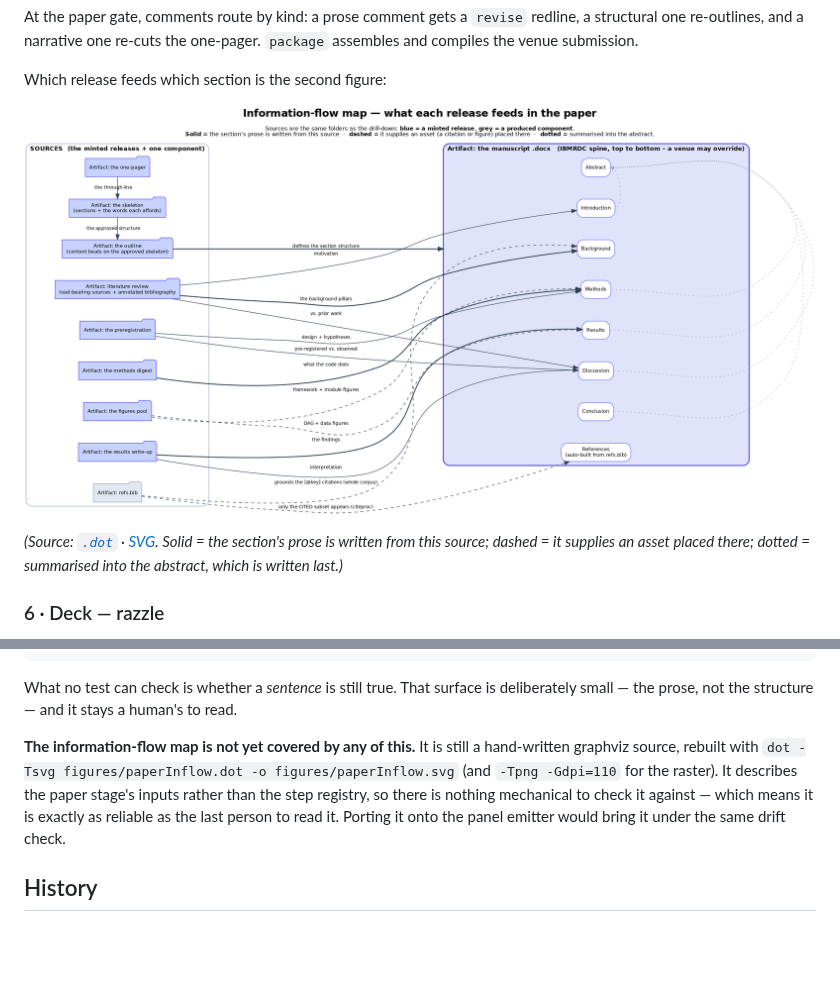
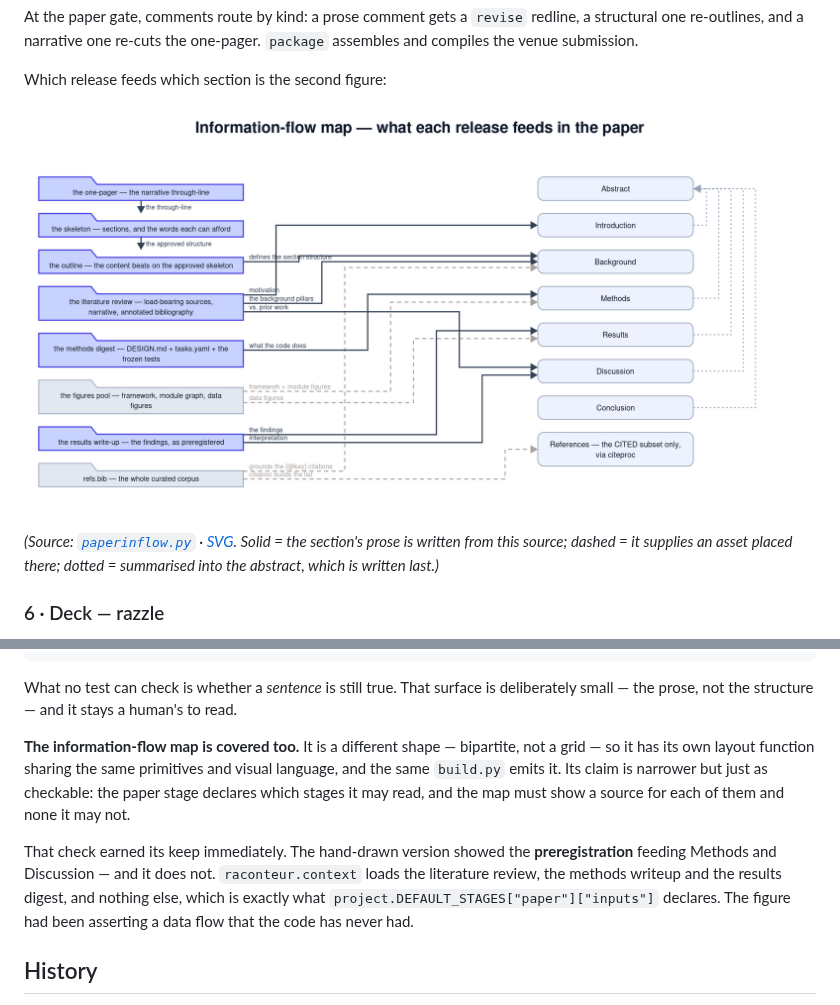
Before and after one commit to dcaler/haarpi, a Markdown page: README.md, 2 parts joined by grey strips. GitHub-like rendering; pictures changed too: figures/paperInflow.png; blank space fills up the shorter version.

```diff
--- a/README.md
+++ b/README.md
@@ -212,7 +212,7 @@ Which release feeds which section is the second figure:
 
 ![Information-flow map — what each release feeds in the paper](figures/paperInflow.png)
 
-*(Source: [`.dot`](figures/paperInflow.dot) ·
+*(Source: [`paperinflow.py`](figures/panels/paperinflow.py) ·
 [SVG](figures/paperInflow.svg). Solid = the section's prose is
 written from this source; dashed = it supplies an asset placed there; dotted =
 summarised into the abstract, which is written last.)*
@@ -331,12 +331,16 @@ git config core.hooksPath .githooks
 What no test can check is whether a *sentence* is still true. That surface is deliberately
 small — the prose, not the structure — and it stays a human's to read.
 
-**The information-flow map is not yet covered by any of this.** It is still a hand-written
-graphviz source, rebuilt with `dot -Tsvg figures/paperInflow.dot -o figures/paperInflow.svg`
-(and `-Tpng -Gdpi=110` for the raster). It describes the paper stage's inputs rather than the
-step registry, so there is nothing mechanical to check it against — which means it is exactly
-as reliable as the last person to read it. Porting it onto the panel emitter would bring it
-under the same drift check.
+**The information-flow map is covered too.** It is a different shape — bipartite, not a grid —
+so it has its own layout function sharing the same primitives and visual language, and the same
+`build.py` emits it. Its claim is narrower but just as checkable: the paper stage declares which
+stages it may read, and the map must show a source for each of them and none it may not.
+
+That check earned its keep immediately. The hand-drawn version showed the **preregistration**
+feeding Methods and Discussion — and it does not. `raconteur.context` loads the literature
+review, the methods writeup and the results digest, and nothing else, which is exactly what
+`project.DEFAULT_STAGES["paper"]["inputs"]` declares. The figure had been asserting a data flow
+that the code has never had.
 
 ## History
 
```
Also changed, not shown: 7 other files.
